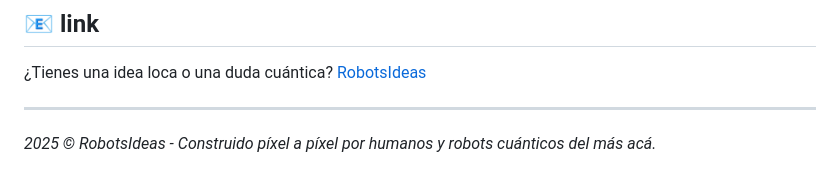
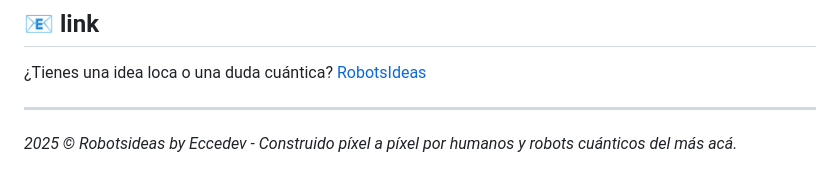
Before and after one commit to Eccedev/robotsideas, a Markdown page: README.md, the part around the change. GitHub-like rendering.

Commit message:
Update README with project details and specifications

```diff
--- a/README.md
+++ b/README.md
@@ -85,4 +85,4 @@ He iniciado el futuro con contenido algo alocado. Me gusta ser creativo. ¿Y tú
 ¿Tienes una idea loca o una duda cuántica? [RobotsIdeas](https://robotsideas.vercel.app/)
 
 ---
-*2025 © RobotsIdeas - Construido píxel a píxel por humanos y robots cuánticos del más acá.*
+*2025 © Robotsideas by Eccedev - Construido píxel a píxel por humanos y robots cuánticos del más acá.*
```
